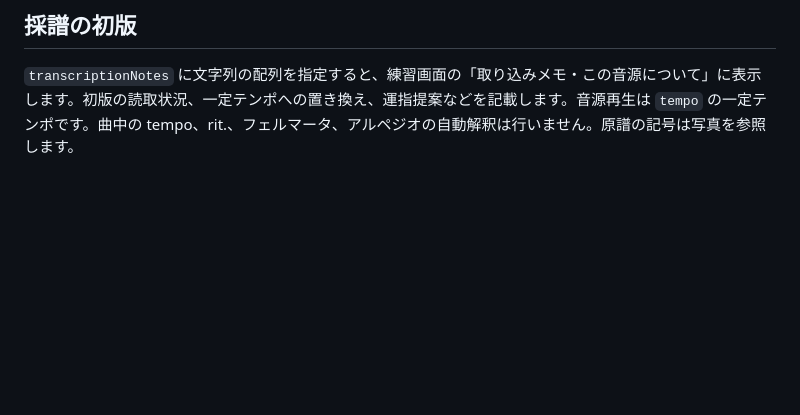
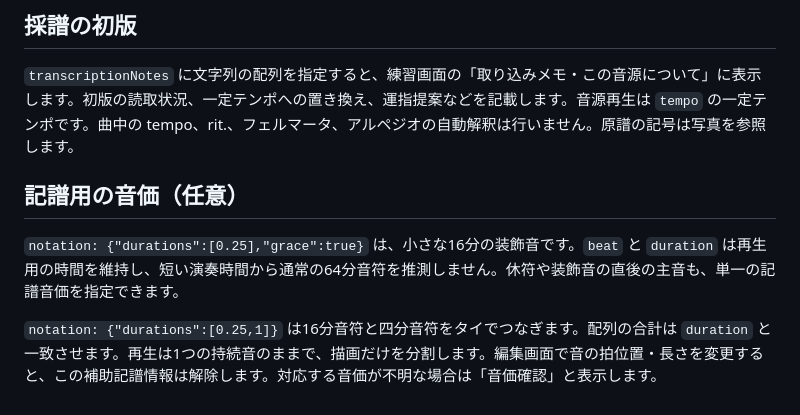
Before and after one commit to ryoyakatayama/prelude-piano, a Markdown page: FORMAT.md, the part around the change. GitHub-like rendering; blank space fills up the shorter version.

Commit message:
Document notation timing and the 225-measure rhythm audit

```diff
--- a/FORMAT.md
+++ b/FORMAT.md
@@ -93,3 +93,9 @@ node scripts/check.mjs
 ## 採譜の初版
 
 `transcriptionNotes` に文字列の配列を指定すると、練習画面の「取り込みメモ・この音源について」に表示します。初版の読取状況、一定テンポへの置き換え、運指提案などを記載します。音源再生は `tempo` の一定テンポです。曲中の tempo、rit.、フェルマータ、アルペジオの自動解釈は行いません。原譜の記号は写真を参照します。
+
+## 記譜用の音価（任意）
+
+`notation: {"durations":[0.25],"grace":true}` は、小さな16分の装飾音です。`beat` と `duration` は再生用の時間を維持し、短い演奏時間から通常の64分音符を推測しません。休符や装飾音の直後の主音も、単一の記譜音価を指定できます。
+
+`notation: {"durations":[0.25,1]}` は16分音符と四分音符をタイでつなぎます。配列の合計は `duration` と一致させます。再生は1つの持続音のままで、描画だけを分割します。編集画面で音の拍位置・長さを変更すると、この補助記譜情報は解除します。対応する音価が不明な場合は「音価確認」と表示します。
```
Also changed, not shown: VERIFICATION.md (+4 -0 lines).
